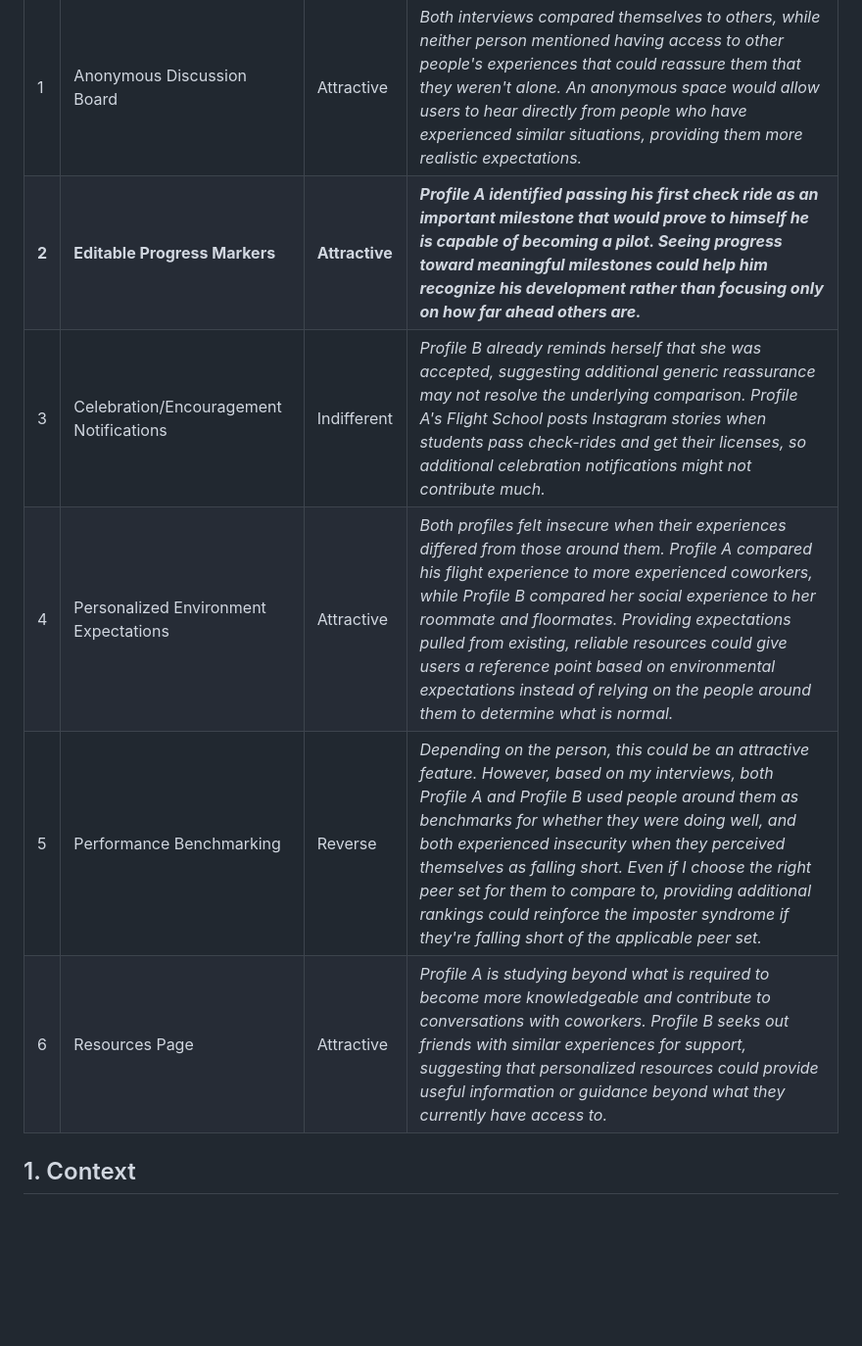
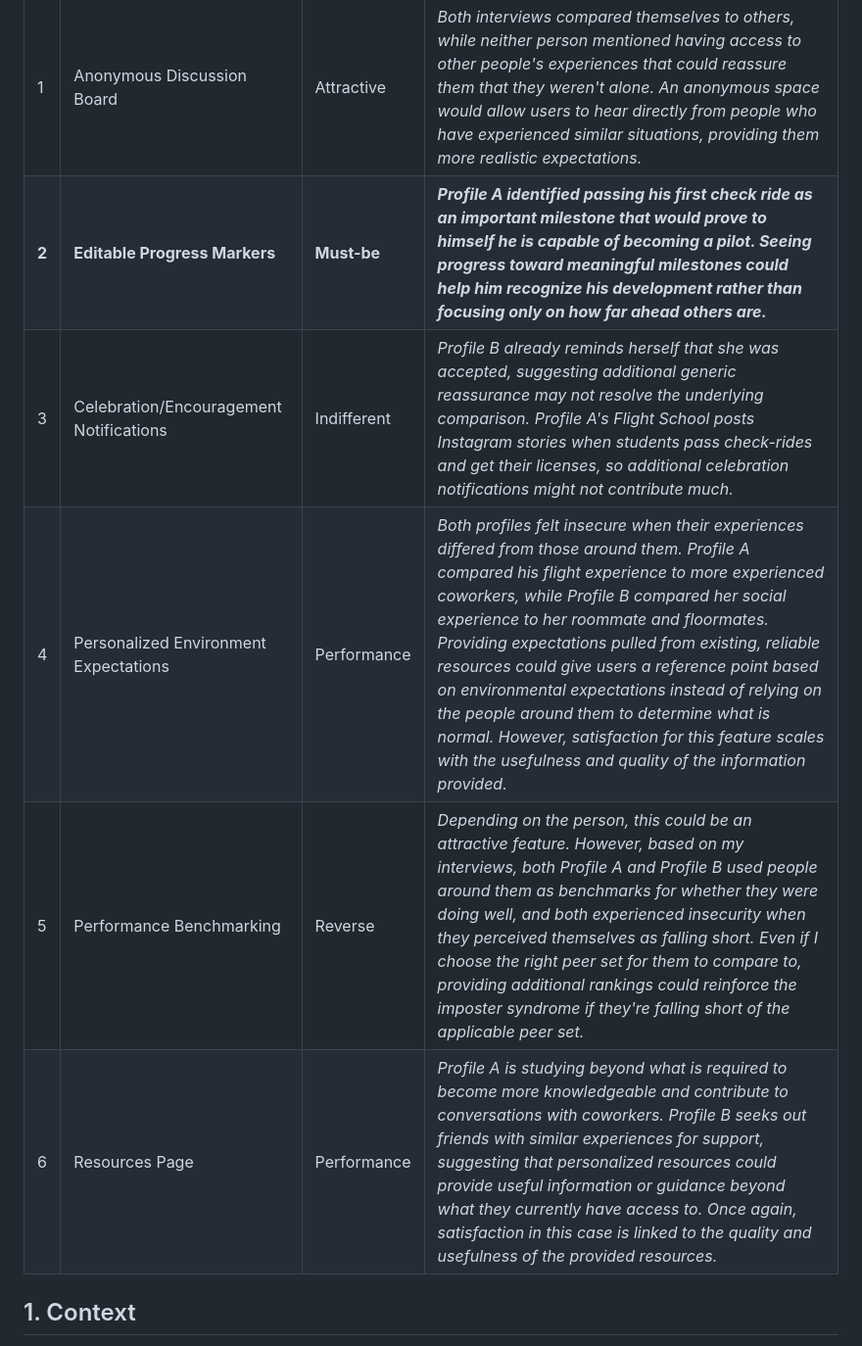
Before and after one commit to kylascott11/mgt3745-hw3, a Markdown page: context/FEATURES.md, the part around the change. Shown at 98% size. Drawn GitHub-style; blank space fills up the shorter version.

Commit message:
Update FEATURES.md to adjust Kano classifications

```diff
--- a/context/FEATURES.md
+++ b/context/FEATURES.md
@@ -11,11 +11,11 @@ Status: ACTIVE.
 | # | Feature | Kano class | Reason from research |
 |---|---------|-----------|----------------------|
 | 1 |Anonymous Discussion Board| Attractive          | *Both interviews compared themselves to others, while neither person mentioned having access to other people's experiences that could reassure them that they weren't alone. An anonymous space would allow users to hear directly from people who have experienced similar situations, providing them more realistic expectations.*                  |
-| **2** |**Editable Progress Markers**|**Attractive**|***Profile A identified passing his first check ride as an important milestone that would prove to himself he is capable of becoming a pilot. Seeing progress toward meaningful milestones could help him recognize his development rather than focusing only on how far ahead others are.***                  |
+| **2** |**Editable Progress Markers**|**Must-be**|***Profile A identified passing his first check ride as an important milestone that would prove to himself he is capable of becoming a pilot. Seeing progress toward meaningful milestones could help him recognize his development rather than focusing only on how far ahead others are.***                  |
 | 3 |Celebration/Encouragement Notifications|Indifferent           | *Profile B already reminds herself that she was accepted, suggesting additional generic reassurance may not resolve the underlying comparison. Profile A's Flight School posts Instagram stories when students pass check-rides and get their licenses, so additional celebration notifications might not contribute much.*                   |
-| 4 |Personalized Environment Expectations        |   Attractive        |   *Both profiles felt insecure when their experiences differed from those around them. Profile A compared his flight experience to more experienced coworkers, while Profile B compared her social experience to her roommate and floormates. Providing expectations pulled from existing, reliable resources could give users a reference point based on environmental expectations instead of relying on the people around them to determine what is normal.*                  |
+| 4 |Personalized Environment Expectations        |   Performance        |   *Both profiles felt insecure when their experiences differed from those around them. Profile A compared his flight experience to more experienced coworkers, while Profile B compared her social experience to her roommate and floormates. Providing expectations pulled from existing, reliable resources could give users a reference point based on environmental expectations instead of relying on the people around them to determine what is normal. However, satisfaction for this feature scales with the usefulness and quality of the information provided.*                  |
 | 5 |Performance Benchmarking         |    Reverse       |  *Depending on the person, this could be an attractive feature. However, based on my interviews, both Profile A and Profile B  used people around them as benchmarks for whether they were doing well, and both experienced insecurity when they perceived themselves as falling short. Even if I choose the right peer set for them to compare to, providing additional rankings could reinforce the imposter syndrome if they're falling short of the applicable peer set.* |
-| 6 | Resources Page        |   Attractive        |  *Profile A is studying beyond what is required to become more knowledgeable and contribute to conversations with coworkers. Profile B seeks out friends with similar experiences for support, suggesting that personalized resources could provide useful information or guidance beyond what they currently have access to.*                  |
+| 6 | Resources Page        |   Performance        |  *Profile A is studying beyond what is required to become more knowledgeable and contribute to conversations with coworkers. Profile B seeks out friends with similar experiences for support, suggesting that personalized resources could provide useful information or guidance beyond what they currently have access to. Once again, satisfaction in this case is linked to the quality and usefulness of the provided resources.*                  |
 
 ## 1. Context
 
```
